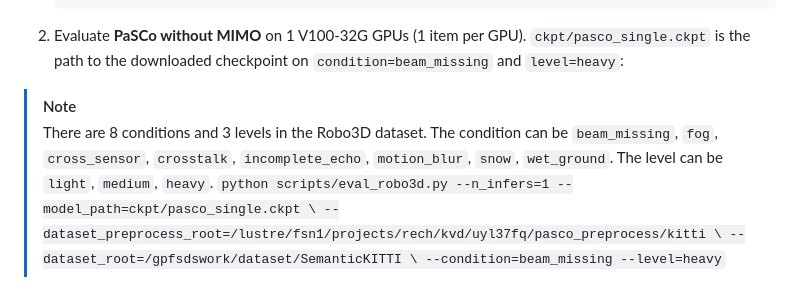
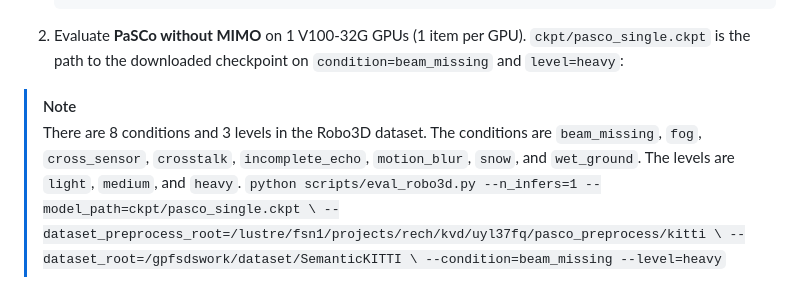
Before and after one commit to astra-vision/PaSCo, a Markdown page: README.md, the part around the change. Drawn GitHub-style.

````diff
--- a/README.md
+++ b/README.md
@@ -631,7 +631,7 @@ Please download the following data:
       ```
 2. Evaluate **PaSCo without MIMO** on 1 V100-32G GPUs (1 item per GPU). `ckpt/pasco_single.ckpt` is the path to the downloaded checkpoint on `condition=beam_missing` and `level=heavy`:
 > [!NOTE]
-> There are 8 conditions and 3 levels in the Robo3D dataset. The condition can be `beam_missing`, `fog`, `cross_sensor`, `crosstalk`, `incomplete_echo`, `motion_blur`, `snow`, `wet_ground`. The level can be `light`, `medium`, `heavy`.
+> There are 8 conditions and 3 levels in the Robo3D dataset. The conditions are `beam_missing`, `fog`, `cross_sensor`, `crosstalk`, `incomplete_echo`, `motion_blur`, `snow`, and `wet_ground`. The levels are `light`, `medium`, and `heavy`.
       ```
       python scripts/eval_robo3d.py --n_infers=1 --model_path=ckpt/pasco_single.ckpt \
             --dataset_preprocess_root=/lustre/fsn1/projects/rech/kvd/uyl37fq/pasco_preprocess/kitti \
````
